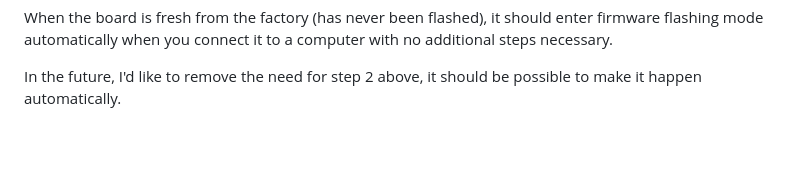
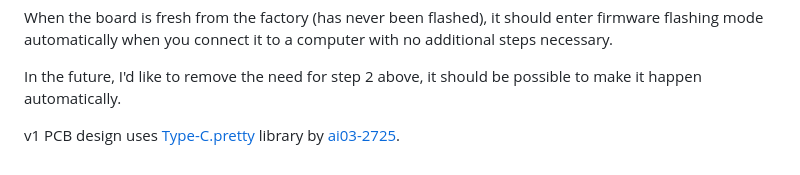
Before and after one commit to jfedor2/hid-remapper, a Markdown page: custom-boards/README.md, the part around the change. Drawn GitHub-style; blank space fills up the shorter version.

Commit message:
Add link to KiCad library used

```diff
--- a/custom-boards/README.md
+++ b/custom-boards/README.md
@@ -30,3 +30,5 @@ If the board is already flashed with some version of the HID Remapper firmware t
 When the board is fresh from the factory (has never been flashed), it should enter firmware flashing mode automatically when you connect it to a computer with no additional steps necessary.
 
 In the future, I'd like to remove the need for step 2 above, it should be possible to make it happen automatically.
+
+v1 PCB design uses [Type-C.pretty](https://github.com/ai03-2725/Type-C.pretty) library by [ai03-2725](https://github.com/ai03-2725).
```
